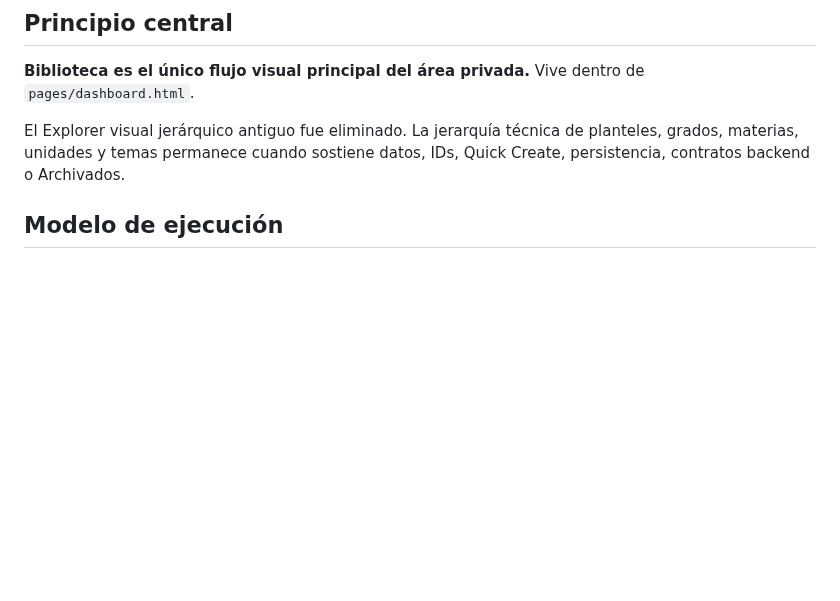
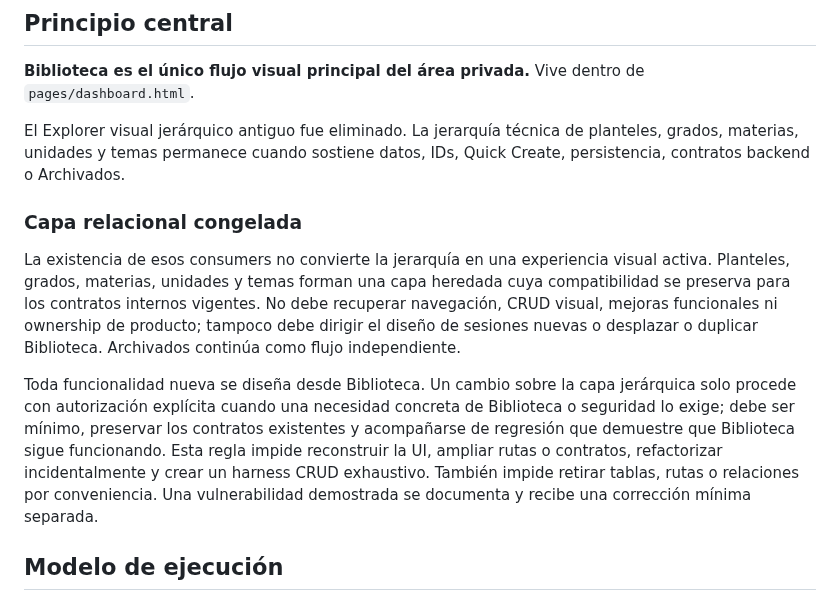
Before and after one commit to RafaelMenchaca/planeacion-docente-ia, a Markdown page: docs/ARCHITECTURE.md, the part around one of its changes. GitHub-like rendering; blank space fills up the shorter version.

```diff
--- a/docs/ARCHITECTURE.md
+++ b/docs/ARCHITECTURE.md
@@ -7,6 +7,12 @@ Este documento describe cómo funciona hoy el frontend de Educativo IA / Planea.
 **Biblioteca es el único flujo visual principal del área privada.** Vive dentro de `pages/dashboard.html`.
 
 El Explorer visual jerárquico antiguo fue eliminado. La jerarquía técnica de planteles, grados, materias, unidades y temas permanece cuando sostiene datos, IDs, Quick Create, persistencia, contratos backend o Archivados.
+
+### Capa relacional congelada
+
+La existencia de esos consumers no convierte la jerarquía en una experiencia visual activa. Planteles, grados, materias, unidades y temas forman una capa heredada cuya compatibilidad se preserva para los contratos internos vigentes. No debe recuperar navegación, CRUD visual, mejoras funcionales ni ownership de producto; tampoco debe dirigir el diseño de sesiones nuevas o desplazar o duplicar Biblioteca. Archivados continúa como flujo independiente.
+
+Toda funcionalidad nueva se diseña desde Biblioteca. Un cambio sobre la capa jerárquica solo procede con autorización explícita cuando una necesidad concreta de Biblioteca o seguridad lo exige; debe ser mínimo, preservar los contratos existentes y acompañarse de regresión que demuestre que Biblioteca sigue funcionando. Esta regla impide reconstruir la UI, ampliar rutas o contratos, refactorizar incidentalmente y crear un harness CRUD exhaustivo. También impide retirar tablas, rutas o relaciones por conveniencia. Una vulnerabilidad demostrada se documenta y recibe una corrección mínima separada.
 
 ## Modelo de ejecución
 
```
Also changed, not shown: other parts of docs/ARCHITECTURE.md (+3 -3 lines), AGENTS.md (+6 -6 lines), README.md (+1 -1 lines).
